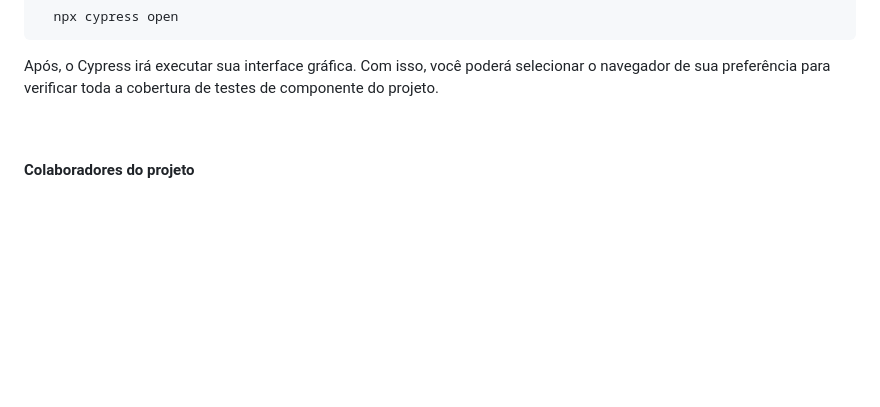
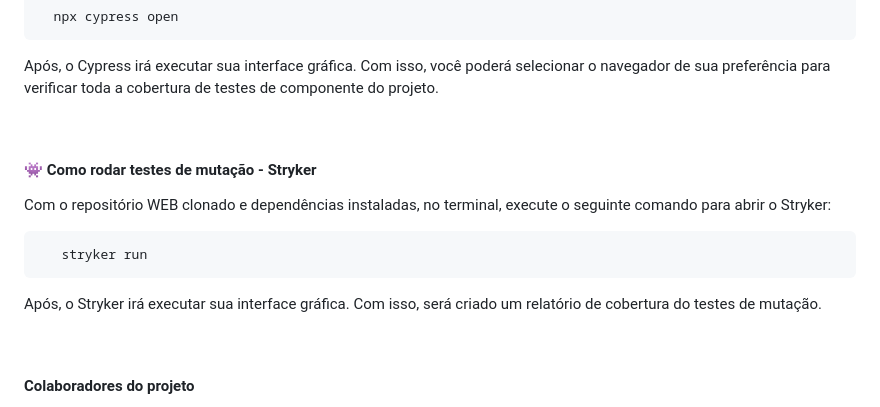
Before and after one commit to jamisousa/Ambitus-v2, a Markdown page: README.md, the part around the change. Rendered like a GitHub page; blank space fills up the shorter version.

Commit message:
feat: adding stryker instructions on README

```diff
--- a/README.md
+++ b/README.md
@@ -119,6 +119,17 @@ No link abaixo, você pode acessar a coleção de endpoints da API:
 
 <br>
 
+
+<h4> 👾 Como rodar testes de mutação - Stryker </h4>
+
+<p>Com o repositório WEB clonado e dependências instaladas, no terminal, execute o seguinte comando para abrir o Stryker:</p>
+<pre>
+   stryker run
+</pre>
+<p>Após, o Stryker irá executar sua interface gráfica. Com isso, será criado um relatório de cobertura do testes de mutação. </p>
+
+<br>
+
 <h4>Colaboradores do projeto</h4>
 
 <p align="center">
```
